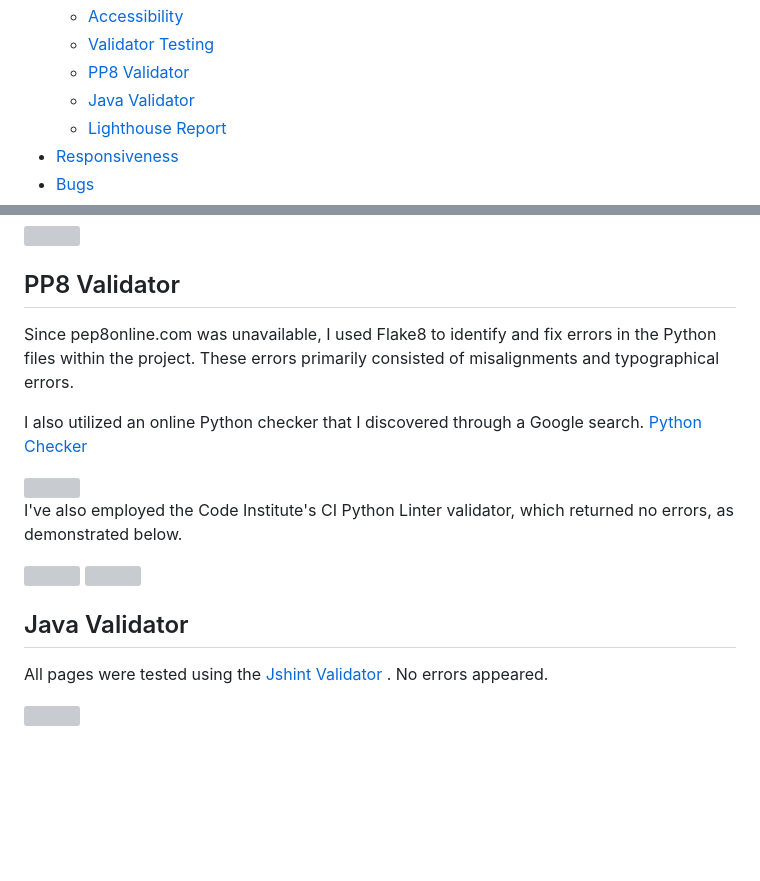
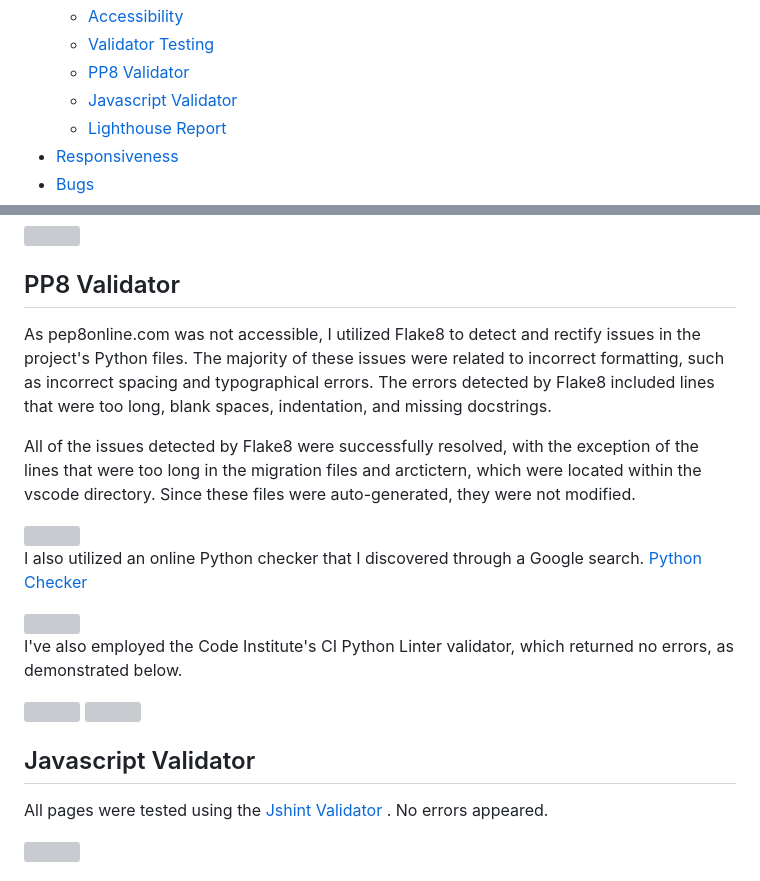
Before and after one commit to Code-Institute-Submissions/PrezBala-Project4_AugResub, a Markdown page: README.md, 2 parts joined by grey strips. Drawn GitHub-style; blank space fills up the shorter version; grey boxes are pictures that could not be loaded.

Commit message:
correct minor typos within readme

```diff
--- a/README.md
+++ b/README.md
@@ -54,7 +54,7 @@ To ensure a personalized experience, my platform offers user-friendly login and
   * [Accessibility](#accessibility)
   * [Validator Testing](#validator-testing)
   * [PP8 Validator](#pp8-validator)
-  * [Java Validator](#java-validator)
+  * [Javascript Validator](#java-validator)
   * [Lighthouse Report](#lighthouse-report)
 - [Responsiveness](#responsiveness)
 - [Bugs](#bugs)
@@ -547,22 +547,24 @@ As the HTML files used Django's template language, the HTML code had to be extra
 
 ## PP8 Validator
 
-Since pep8online.com was unavailable, I used Flake8 to identify and fix errors in the Python files within the project. These errors primarily consisted of misalignments and typographical errors.
+As pep8online.com was not accessible, I utilized Flake8 to detect and rectify issues in the project's Python files. The majority of these issues were related to incorrect formatting, such as incorrect spacing and typographical errors. The errors detected by Flake8 included lines that were too long, blank spaces, indentation, and missing docstrings.
+
+All of the issues detected by Flake8 were successfully resolved, with the exception of the lines that were too long in the migration files and arctictern, which were located within the vscode directory. Since these files were auto-generated, they were not modified.
+
+<img src="https://github.com/PrezBala/project4/blob/main/static/assets/images/flake8.png">
 
 I also utilized an online Python checker that I discovered through a Google search. [Python Checker](https://extendsclass.com/python-tester.html)
 
 <img src="https://github.com/PrezBala/project4/blob/main/static/assets/images/PYTHON1.png">
 
-
 I've also employed the Code Institute's CI Python Linter validator, which returned no errors, as demonstrated below.
-
 
 <img src="https://github.com/PrezBala/project4/blob/main/static/assets/images/urlspy.png">
 
 <img src="https://github.com/PrezBala/project4/blob/main/static/assets/images/viewspy.png">
 
 
-## Java Validator
+## Javascript Validator
 
 All pages were tested using the [Jshint Validator  ](https://jshint.com/). No errors appeared.
 
```
